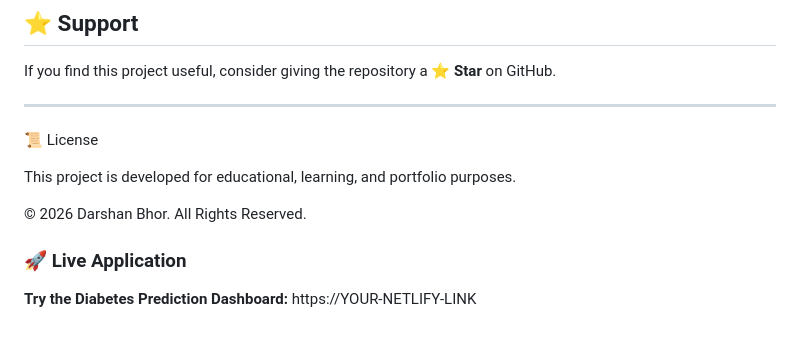
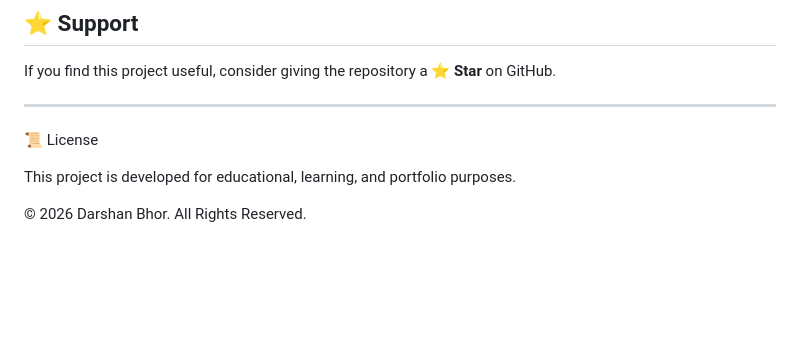
Before and after one commit to darshanbhor2006/Machine-Learning-Projects, a Markdown page: Diabetes Prediction/README.md, the part around the change. Rendered like a GitHub page; blank space fills up the shorter version.

Commit message:
Remove live application link from README
Removed live application section from README.

```diff
--- a/Diabetes Prediction/README.md
+++ b/Diabetes Prediction/README.md
@@ -361,8 +361,3 @@ If you find this project useful, consider giving the repository a ⭐ **Star** o
 This project is developed for educational, learning, and portfolio purposes.
 
 © 2026 Darshan Bhor. All Rights Reserved.
-
-### 🚀 Live Application
-
-**Try the Diabetes Prediction Dashboard:**
-https://YOUR-NETLIFY-LINK
```
